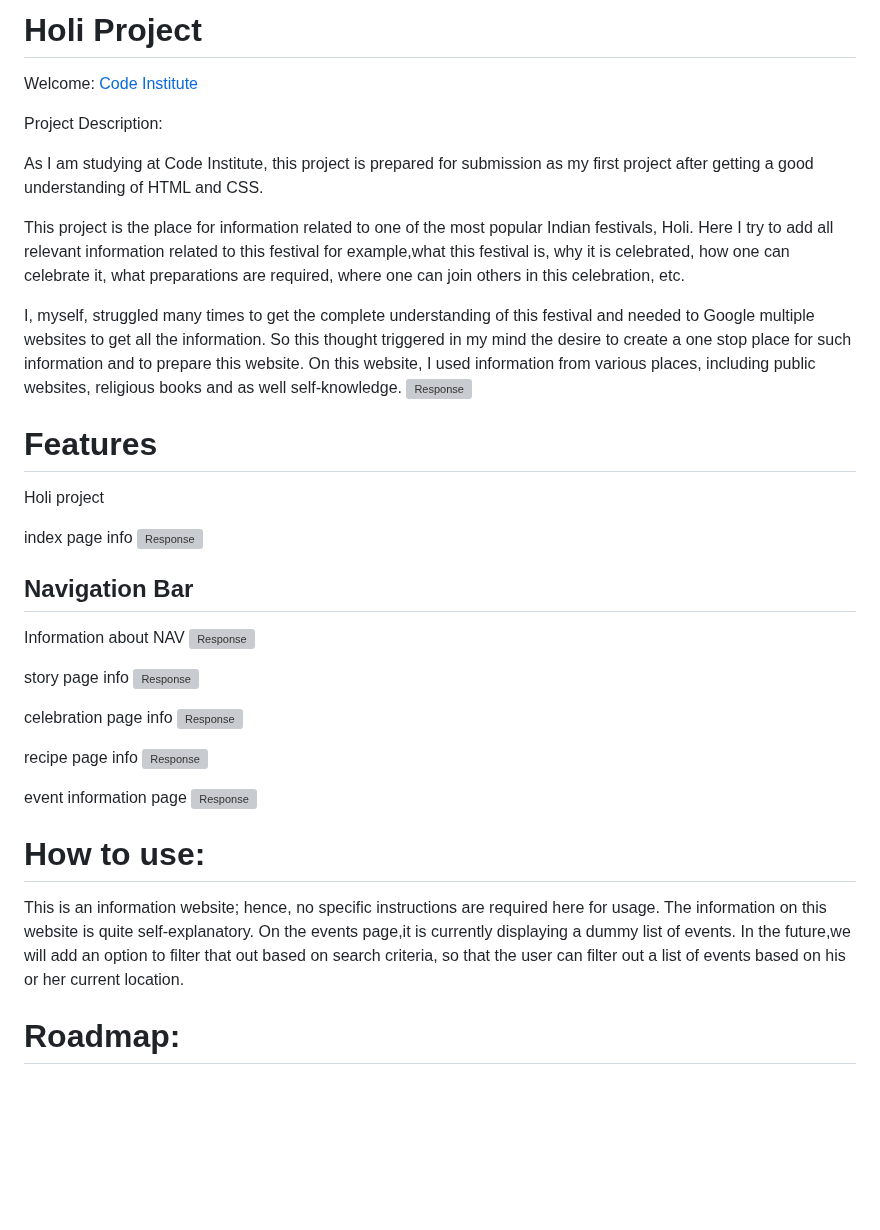
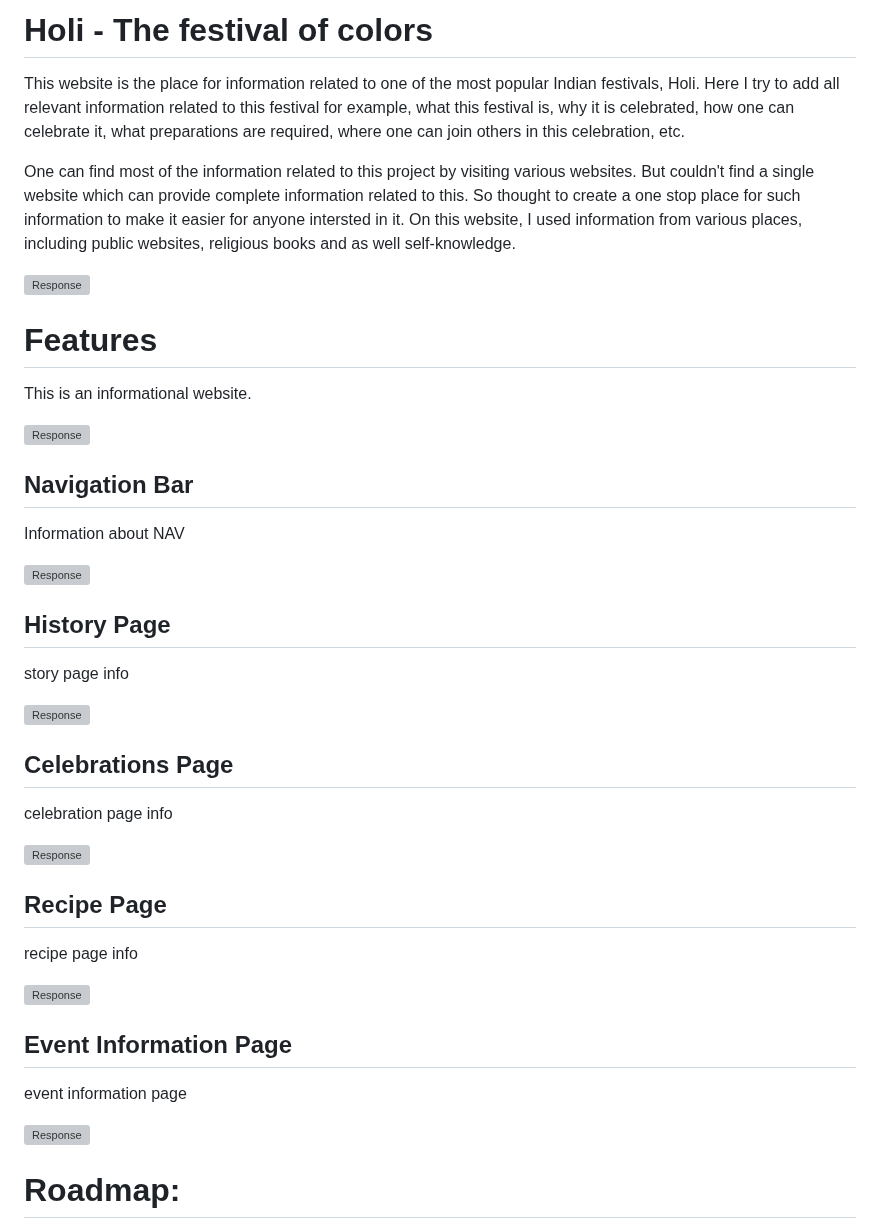
Before and after one commit to PallaviGoel1/Pallavi_Project1, a Markdown page: README.md, the part around the change. Rendered like a GitHub page; blank space fills up the shorter version; grey boxes are pictures that could not be loaded.

Commit message:
feature section updated

```diff
--- a/README.md
+++ b/README.md
@@ -1,46 +1,40 @@
-# Holi Project
+# Holi - The festival of colors
 
-Welcome: [Code Institute](https://codeinstitute.net)
+This website is the place for information related to one of the most popular Indian festivals, Holi. Here I try to add all relevant information related to this festival for example, what this festival is, why it is celebrated, how one can celebrate it, what preparations are required, where one can join others in this celebration, etc.
 
-Project Description:
+One can find most of the information related to this project by visiting various websites. But couldn't find a single website which can provide complete information related to this. So thought to create a one stop place for such information to make it easier for anyone intersted in it. On this website, I used information
+from various places, including public websites, religious books and as well self-knowledge.
 
-As I am studying at Code Institute, this project is prepared for submission as my first project after getting a good understanding of HTML and CSS.
-
-This project is the place for information related to one of the most popular Indian festivals, Holi. Here I try to add all relevant information related to this festival for example,what this festival is, why it is celebrated, how one can celebrate it, what preparations are required, where one can join others in this celebration, etc.
-
-I, myself, struggled many times to get the complete understanding of this festival and needed to Google multiple websites to get all the information.
-So this thought triggered in my mind the desire to create a one stop place for such information and to prepare this website. On this website, I used information
-from various places, including public websites, religious books and as well self-knowledge.
 ![Response](images/project1Screenshot%202023-08-30%20212312.png)
 
 # Features
-Holi project
+This is an informational website.
 
-index page info
 ![Response](images/indexScreenshot%202023-08-30%20215638.png)
 ## Navigation Bar
 Information about NAV
+
 ![Response](images/navScreenshot%202023-08-30%20215704.png)
 
+## History Page
+story page info
 
-story page info
 ![Response](images/storyScreenshot%202023-08-30%20215806.png)
 
+## Celebrations Page
+celebration page info
 
-celebration page info
 ![Response](images/celebrationScreenshot%202023-08-30%20215833.png)
 
+## Recipe Page
+recipe page info
 
-recipe page info
 ![Response](images/recipeScreenshot%202023-08-30%20215858.png)
 
+## Event Information Page
 event information page
+
 ![Response](images/eventinfoScreenshot%202023-08-30%20215941.png)
-
-# How to use:
-
-This is an information website; hence, no specific instructions are required here for usage. The information on this website is quite self-explanatory. On the events page,it is currently displaying a dummy list of events. In the future,we will add an option to filter that out based on search criteria, so
- that the user can filter out a list of events based on his or her current location.
 
 # Roadmap:
 
```
